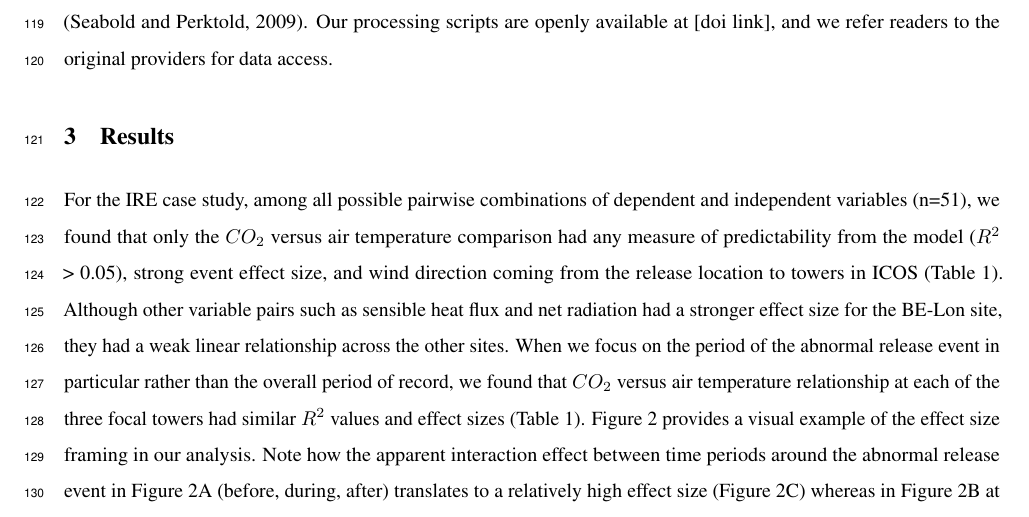
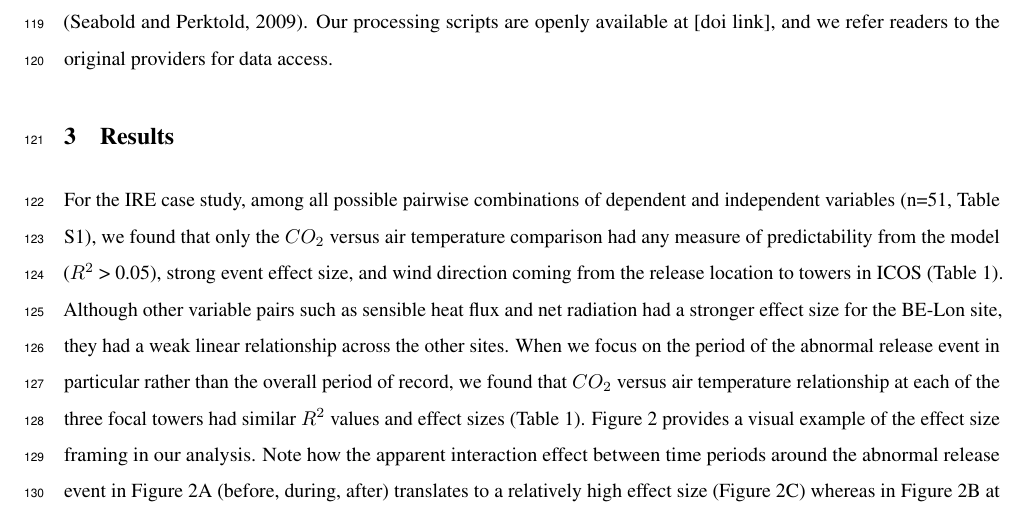
Before and after one commit to lanl/fluxnet-sentinels, a LaTeX document (manuscript/manuscript.tex): part of page 5 of 10, cut so that both start at the same text. Compiled offline with pdfLaTeX.

Commit message:
reference supplementary table

```diff
--- a/manuscript/manuscript.tex
+++ b/manuscript/manuscript.tex
@@ -126,7 +126,7 @@ In order to flag event detections, we defined several adjustable hyperparameters
 
 \section{Results}
 
-For the IRE case study, among all possible pairwise combinations of dependent and independent variables (n=51), we found that only the $CO_2$ versus air temperature comparison had any measure of predictability from the model ($R^2$ > 0.05), strong event effect size, and wind direction coming from the release location to towers in ICOS (Table 1). Although other variable pairs such as sensible heat flux and net radiation had a stronger effect size for the BE-Lon site, they had a weak linear relationship across the other sites. When we focus on the period of the abnormal release event in particular rather than the overall period of record, we found that $CO_2$ versus air temperature relationship at each of the three focal towers had similar $R^2$ values and effect sizes (Table 1). Figure 2 provides a visual example of the effect size framing in our analysis. Note how the apparent interaction effect between time periods around the abnormal release event in Figure 2A (before, during, after) translates to a relatively high effect size (Figure 2C) whereas in Figure 2B at an arbitrary time point, there is no apparent interaction effect. This corresponds to a low effect size in Figure 2D.
+For the IRE case study, among all possible pairwise combinations of dependent and independent variables (n=51, Table S1), we found that only the $CO_2$ versus air temperature comparison had any measure of predictability from the model ($R^2$ > 0.05), strong event effect size, and wind direction coming from the release location to towers in ICOS (Table 1). Although other variable pairs such as sensible heat flux and net radiation had a stronger effect size for the BE-Lon site, they had a weak linear relationship across the other sites. When we focus on the period of the abnormal release event in particular rather than the overall period of record, we found that $CO_2$ versus air temperature relationship at each of the three focal towers had similar $R^2$ values and effect sizes (Table 1). Figure 2 provides a visual example of the effect size framing in our analysis. Note how the apparent interaction effect between time periods around the abnormal release event in Figure 2A (before, during, after) translates to a relatively high effect size (Figure 2C) whereas in Figure 2B at an arbitrary time point, there is no apparent interaction effect. This corresponds to a low effect size in Figure 2D.
 
 Despite the similar effect size at the three tower sites during the abnormal release event, they differed substantially in the degree to which they uniquely flagged the known release event. At the BE-Lon and BE-Vie sites, our event detection algorithm identified the known release and only a few other time periods as potential abnormal releases (Figure 3). Conversely, at the northerly BE-Bra site, the algorithm was not able to identify the known release event distinct from background noise. This can be seen in the rate of event detections ($\alpha$) at each site, whereby it was less than 1\% at the BE-Lon and BE-Vie sites, but was greater than 2\% at the BE-Bra site. It is notable that this ability to uniquely detect the known release along with a plausible number of additional event detections corresponds with the fraction of the abnormal release period when the wind was pointed from the release location towards the respective tower (using the default base case wind tolerance of 10 deg) which was much lower at the BE-Bra site (5\%) compared to the BE-Lon and BE-Vie sites (34\% Table 1).
 
```
